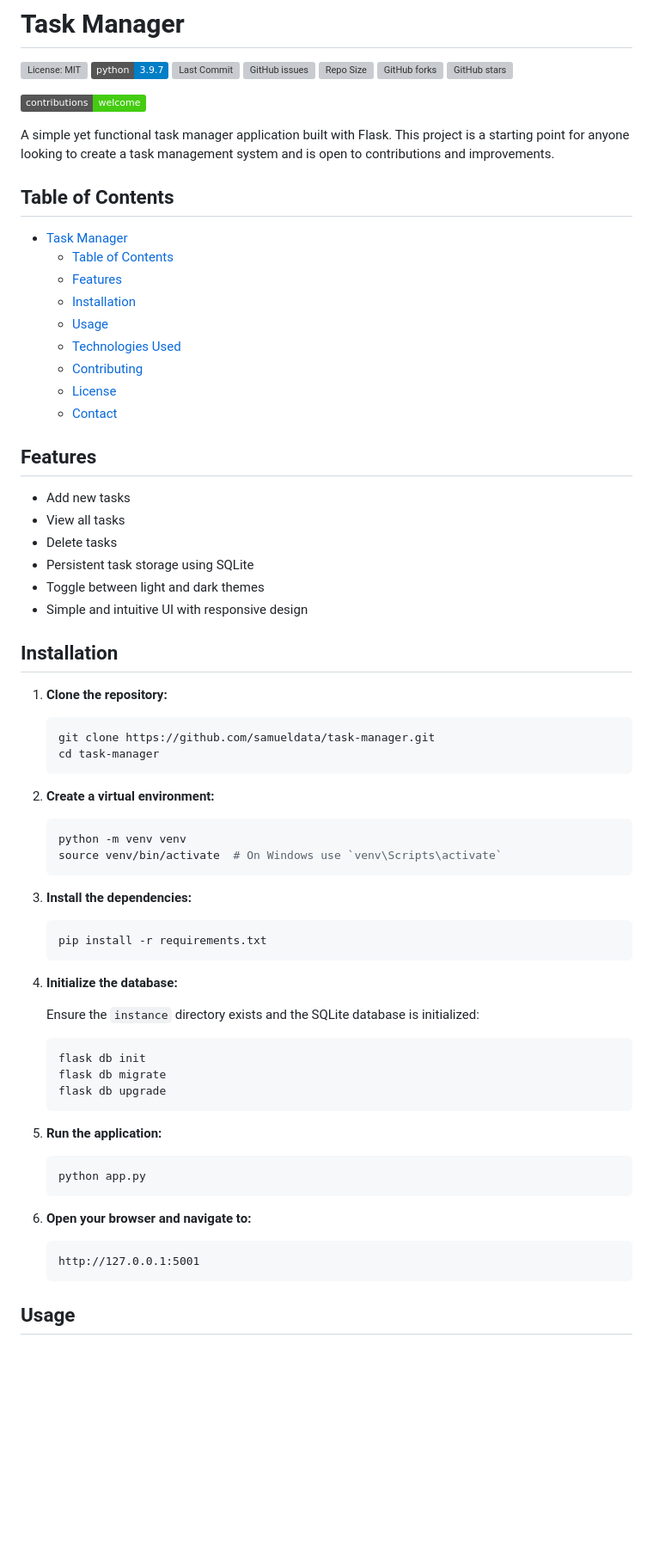
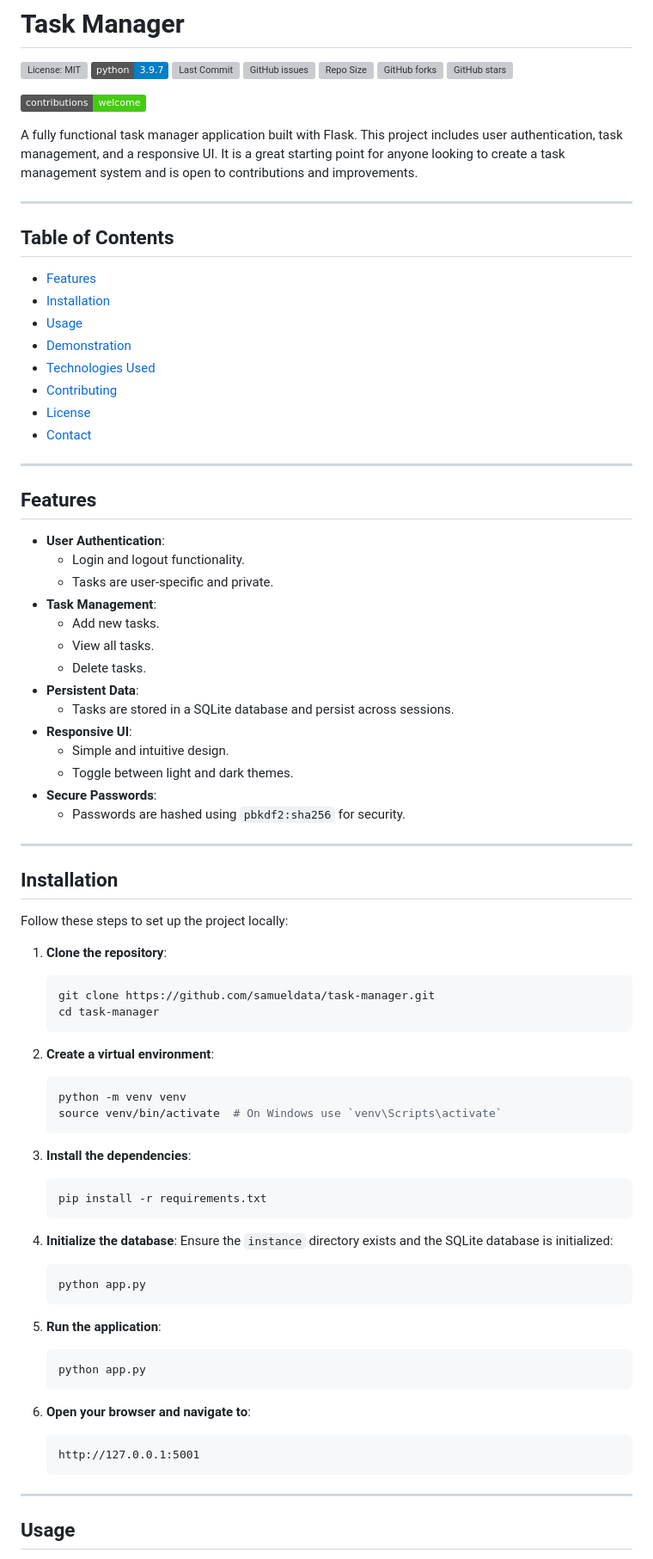
Before and after one commit to samueldata/task-manager, a Markdown page: README.md, the part around the change printed below. Shown: that part at 86% size. GitHub-like rendering; badges without logos; blank space fills up the shorter version; grey boxes are pictures that could not be loaded.

Commit message:
Update README.md to enhance project description, improve installation instructions, and clarify features

````diff
--- a/README.md
+++ b/README.md
@@ -4,73 +4,80 @@
 
 ![Contributions Welcome](https://img.shields.io/badge/contributions-welcome-brightgreen)
 
+A fully functional task manager application built with Flask. This project includes user authentication, task management, and a responsive UI. It is a great starting point for anyone looking to create a task management system and is open to contributions and improvements.
 
-A simple yet functional task manager application built with Flask. This project is a starting point for anyone looking to create a task management system and is open to contributions and improvements.
+---
 
 ## Table of Contents
 
-- [Task Manager](#task-manager)
-  - [Table of Contents](#table-of-contents)
-  - [Features](#features)
-  - [Installation](#installation)
-  - [Usage](#usage)
-  - [Technologies Used](#technologies-used)
-  - [Contributing](#contributing)
-  - [License](#license)
-  - [Contact](#contact)
+- [Features](#features)
+- [Installation](#installation)
+- [Usage](#usage)
+- [Demonstration](#demonstration)
+- [Technologies Used](#technologies-used)
+- [Contributing](#contributing)
+- [License](#license)
+- [Contact](#contact)
+
+---
 
 ## Features
 
-- Add new tasks
-- View all tasks
-- Delete tasks
-- Persistent task storage using SQLite
-- Toggle between light and dark themes
-- Simple and intuitive UI with responsive design
+- **User Authentication**:
+  - Login and logout functionality.
+  - Tasks are user-specific and private.
+- **Task Management**:
+  - Add new tasks.
+  - View all tasks.
+  - Delete tasks.
+- **Persistent Data**:
+  - Tasks are stored in a SQLite database and persist across sessions.
+- **Responsive UI**:
+  - Simple and intuitive design.
+  - Toggle between light and dark themes.
+- **Secure Passwords**:
+  - Passwords are hashed using `pbkdf2:sha256` for security.
+
+---
 
 ## Installation
 
-1. **Clone the repository:**
+Follow these steps to set up the project locally:
 
+1. **Clone the repository**:
     ```bash
     git clone https://github.com/samueldata/task-manager.git
     cd task-manager
     ```
 
-2. **Create a virtual environment:**
-
+2. **Create a virtual environment**:
     ```bash
     python -m venv venv
     source venv/bin/activate  # On Windows use `venv\Scripts\activate`
     ```
 
-3. **Install the dependencies:**
-
+3. **Install the dependencies**:
     ```bash
     pip install -r requirements.txt
     ```
 
-4. **Initialize the database:**
-
+4. **Initialize the database**:
     Ensure the `instance` directory exists and the SQLite database is initialized:
-
-    ```bash
-    flask db init
-    flask db migrate
-    flask db upgrade
-    ```
-
-5. **Run the application:**
-
     ```bash
     python app.py
     ```
 
-6. **Open your browser and navigate to:**
+5. **Run the application**:
+    ```bash
+    python app.py
+    ```
 
+6. **Open your browser and navigate to**:
     ```
     http://127.0.0.1:5001
     ```
 
+---
+
 ## Usage
 
````
Also changed, not shown: other parts of README.md (+34 -11 lines).
